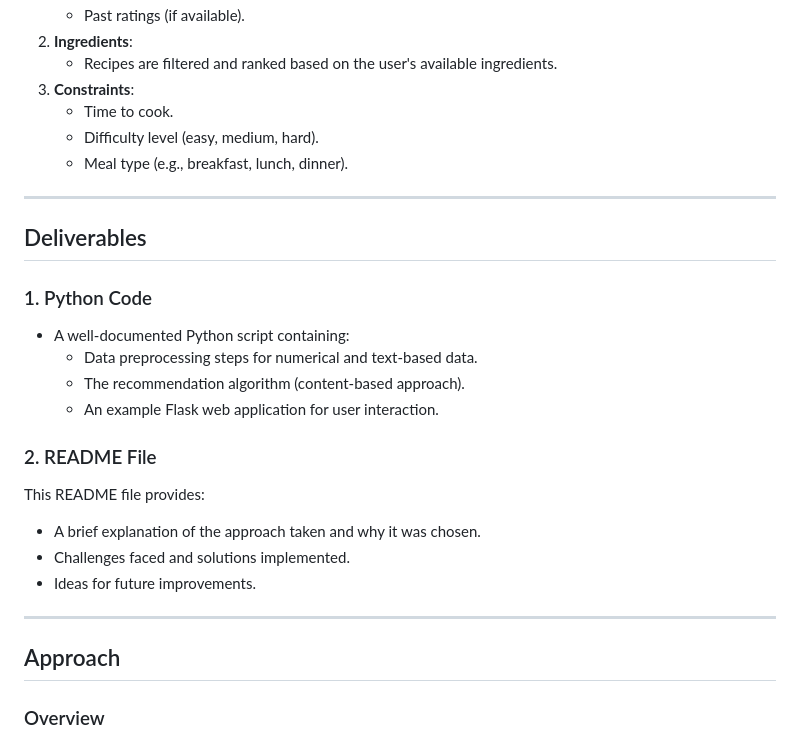
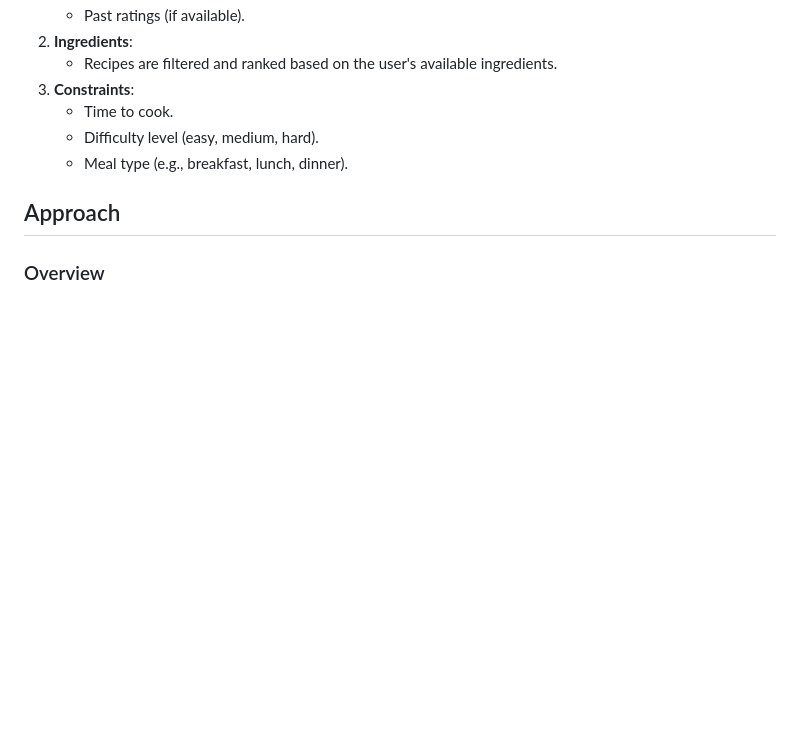
Before and after one commit to shindepooja00/RecipeRecommendationSystem, a Markdown page: README.md, the part around the change. GitHub-like rendering; blank space fills up the shorter version.

```diff
--- a/README.md
+++ b/README.md
@@ -13,24 +13,6 @@ The goal of this project is to develop a system that recommends recipes based on
    - Time to cook.
    - Difficulty level (easy, medium, hard).
    - Meal type (e.g., breakfast, lunch, dinner).
-
----
-
-## Deliverables
-
-### 1. Python Code
-- A well-documented Python script containing:
-  - Data preprocessing steps for numerical and text-based data.
-  - The recommendation algorithm (content-based approach).
-  - An example Flask web application for user interaction.
-
-### 2. README File
-This README file provides:
-- A brief explanation of the approach taken and why it was chosen.
-- Challenges faced and solutions implemented.
-- Ideas for future improvements.
-
----
 
 ## Approach
 
```
